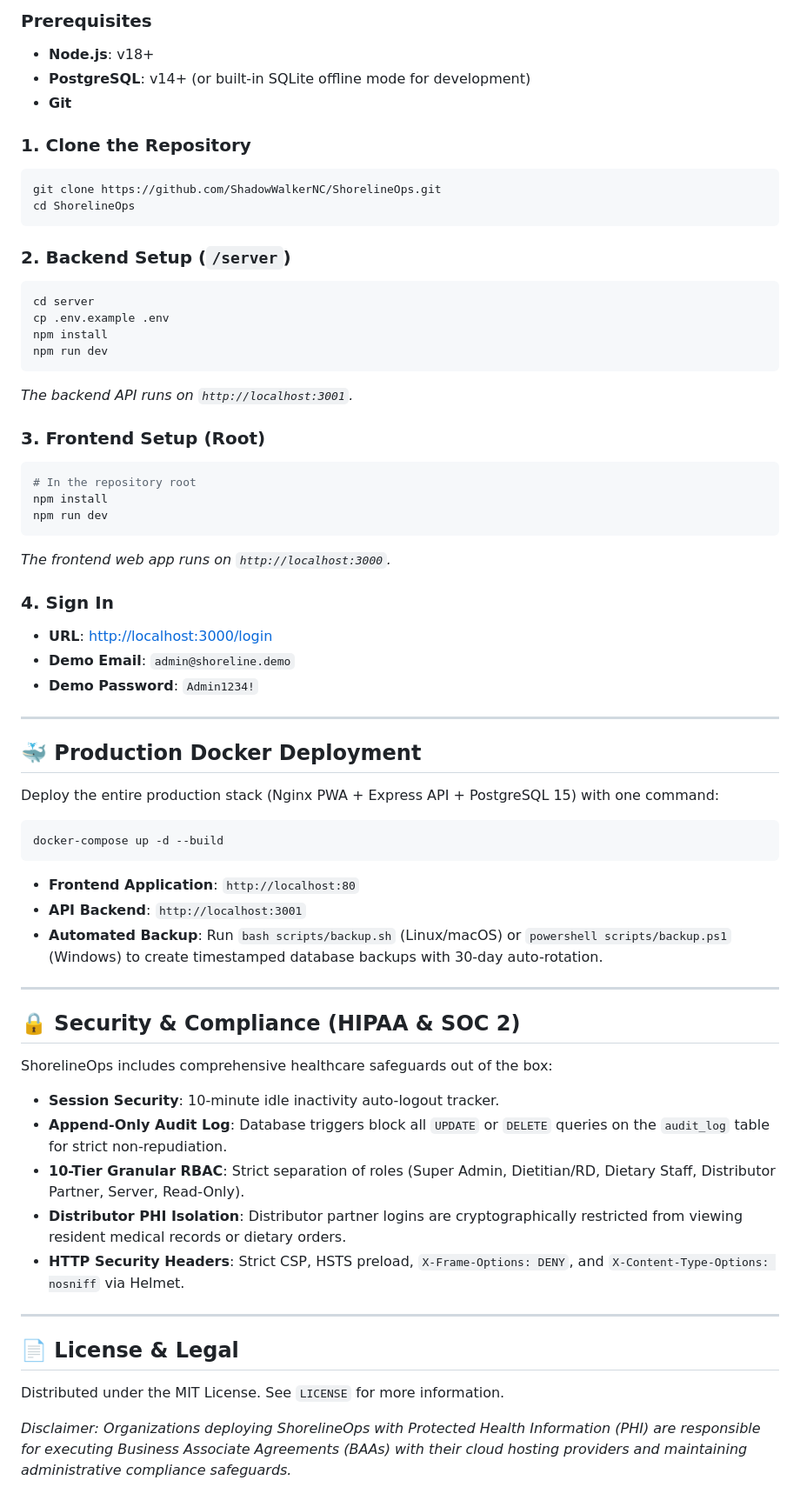
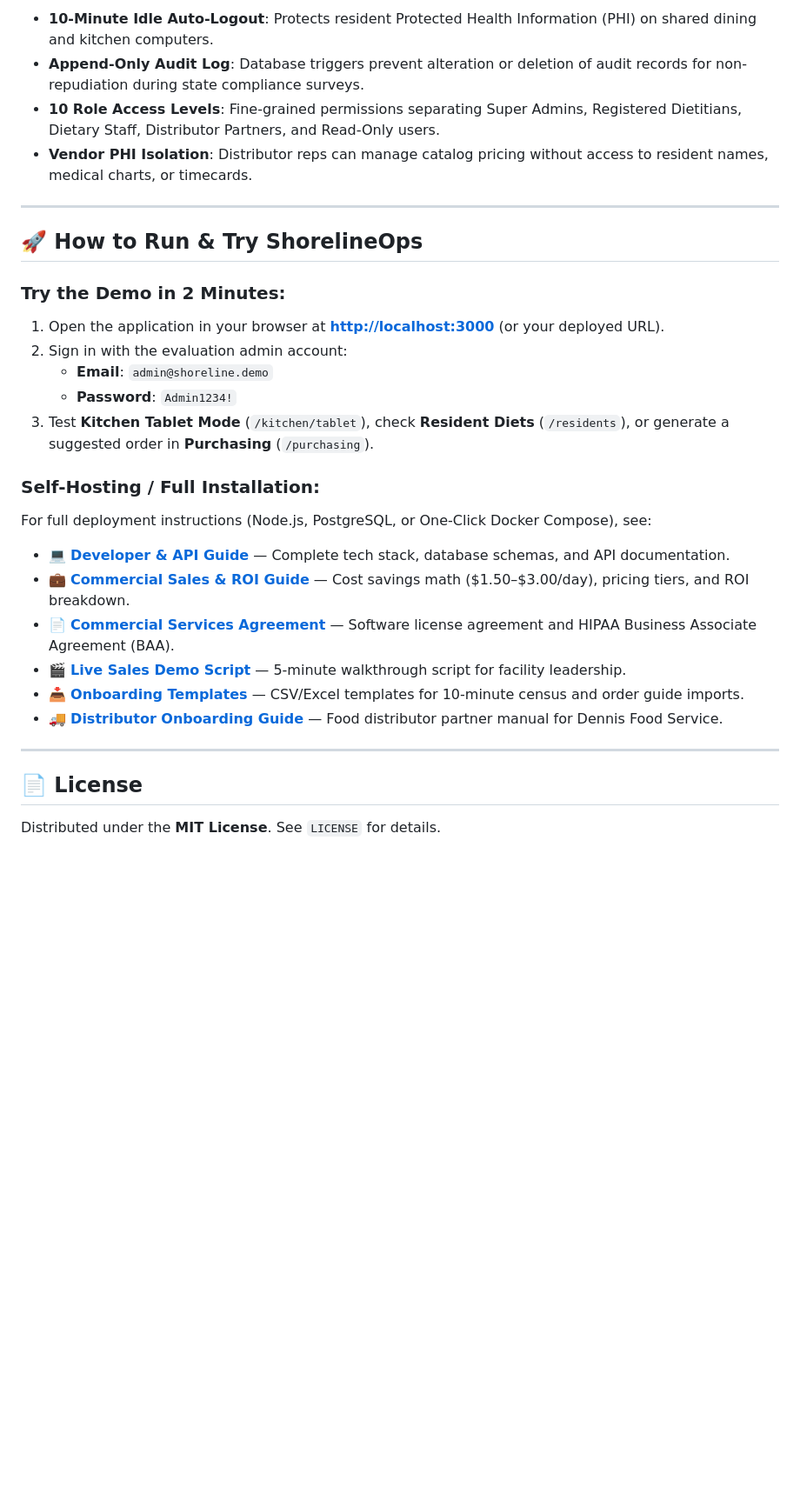
Before and after one commit to ShadowWalkerNC/ShorelineOps, a Markdown page: README.md, the part around one of its changes. Shown at 87% size. Rendered like a GitHub page; blank space fills up the shorter version.

Commit message:
docs: rewrite README.md to be user-facing, explaining practical application purpose, daily kitchen workflows, and screen-by-screen tour

````diff
--- a/README.md
+++ b/README.md
@@ -113,66 +68,31 @@ Shoreline organizes its interface into 4 core functional modules:
 
-### Prerequisites
-- **Node.js**: v18+
-- **PostgreSQL**: v14+ (or built-in SQLite offline mode for development)
-- **Git**
-
-### 1. Clone the Repository
-```bash
-git clone https://github.com/ShadowWalkerNC/ShorelineOps.git
-cd ShorelineOps
-```
-
-### 2. Backend Setup (`/server`)
-```bash
-cd server
-cp .env.example .env
-npm install
-npm run dev
-```
-*The backend API runs on `http://localhost:3001`.*
-
-### 3. Frontend Setup (Root)
-```bash
-# In the repository root
-npm install
-npm run dev
-```
-*The frontend web app runs on `http://localhost:3000`.*
-
-### 4. Sign In
-- **URL**: [http://localhost:3000/login](http://localhost:3000/login)
-- **Demo Email**: `admin@shoreline.demo`
-- **Demo Password**: `Admin1234!`
+- **10-Minute Idle Auto-Logout**: Protects resident Protected Health Information (PHI) on shared dining and kitchen computers.
+- **Append-Only Audit Log**: Database triggers prevent alteration or deletion of audit records for non-repudiation during state compliance surveys.
+- **10 Role Access Levels**: Fine-grained permissions separating Super Admins, Registered Dietitians, Dietary Staff, Distributor Partners, and Read-Only users.
+- **Vendor PHI Isolation**: Distributor reps can manage catalog pricing without access to resident names, medical charts, or timecards.
 
 ---
 
-## 🐳 Production Docker Deployment
+## 🚀 How to Run & Try ShorelineOps
 
-Deploy the entire production stack (Nginx PWA + Express API + PostgreSQL 15) with one command:
+### Try the Demo in 2 Minutes:
+1. Open the application in your browser at **[http://localhost:3000](http://localhost:3000)** (or your deployed URL).
+2. Sign in with the evaluation admin account:
+   - **Email**: `admin@shoreline.demo`
+   - **Password**: `Admin1234!`
+3. Test **Kitchen Tablet Mode** (`/kitchen/tablet`), check **Resident Diets** (`/residents`), or generate a suggested order in **Purchasing** (`/purchasing`).
 
-```bash
-docker-compose up -d --build
-```
-
-- **Frontend Application**: `http://localhost:80`
-- **API Backend**: `http://localhost:3001`
-- **Automated Backup**: Run `bash scripts/backup.sh` (Linux/macOS) or `powershell scripts/backup.ps1` (Windows) to create timestamped database backups with 30-day auto-rotation.
+### Self-Hosting / Full Installation:
+For full deployment instructions (Node.js, PostgreSQL, or One-Click Docker Compose), see:
+- 💻 **[Developer & API Guide](DEVELOPERS.md)** — Complete tech stack, database schemas, and API documentation.
+- 💼 **[Commercial Sales & ROI Guide](SALES_PITCH.md)** — Cost savings math ($1.50–$3.00/day), pricing tiers, and ROI breakdown.
+- 📄 **[Commercial Services Agreement](COMMERCIAL_AGREEMENT.md)** — Software license agreement and HIPAA Business Associate Agreement (BAA).
+- 🎬 **[Live Sales Demo Script](DEMO_SCRIPT.md)** — 5-minute walkthrough script for facility leadership.
+- 📥 **[Onboarding Templates](ONBOARDING_TEMPLATES.md)** — CSV/Excel templates for 10-minute census and order guide imports.
+- 🚚 **[Distributor Onboarding Guide](DISTRIBUTORS.md)** — Food distributor partner manual for Dennis Food Service.
 
 ---
 
-## 🔒 Security & Compliance (HIPAA & SOC 2)
+## 📄 License
 
-ShorelineOps includes comprehensive healthcare safeguards out of the box:
-- **Session Security**: 10-minute idle inactivity auto-logout tracker.
-- **Append-Only Audit Log**: Database triggers block all `UPDATE` or `DELETE` queries on the `audit_log` table for strict non-repudiation.
-- **10-Tier Granular RBAC**: Strict separation of roles (Super Admin, Dietitian/RD, Dietary Staff, Distributor Partner, Server, Read-Only).
-- **Distributor PHI Isolation**: Distributor partner logins are cryptographically restricted from viewing resident medical records or dietary orders.
-- **HTTP Security Headers**: Strict CSP, HSTS preload, `X-Frame-Options: DENY`, and `X-Content-Type-Options: nosniff` via Helmet.
-
----
-
-## 📄 License & Legal
-
-Distributed under the MIT License. See `LICENSE` for more information.
-
-*Disclaimer: Organizations deploying ShorelineOps with Protected Health Information (PHI) are responsible for executing Business Associate Agreements (BAAs) with their cloud hosting providers and maintaining administrative compliance safeguards.*
+Distributed under the **MIT License**. See `LICENSE` for details.
````
Also changed, not shown: other parts of README.md (+46 -91 lines).
